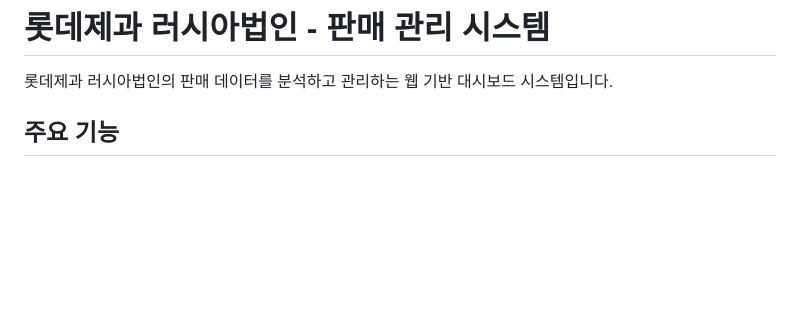
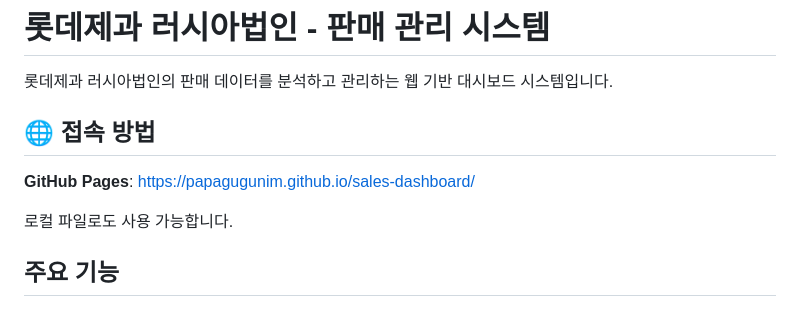
Before and after one commit to papagugunim/sales-dashboard, a Markdown page: README.md, the part around the change. Rendered like a GitHub page; blank space fills up the shorter version.

Commit message:
README에 GitHub Pages 링크 추가

```diff
--- a/README.md
+++ b/README.md
@@ -1,6 +1,12 @@
 # 롯데제과 러시아법인 - 판매 관리 시스템
 
 롯데제과 러시아법인의 판매 데이터를 분석하고 관리하는 웹 기반 대시보드 시스템입니다.
+
+## 🌐 접속 방법
+
+**GitHub Pages**: https://papagugunim.github.io/sales-dashboard/
+
+로컬 파일로도 사용 가능합니다.
 
 ## 주요 기능
 
```
